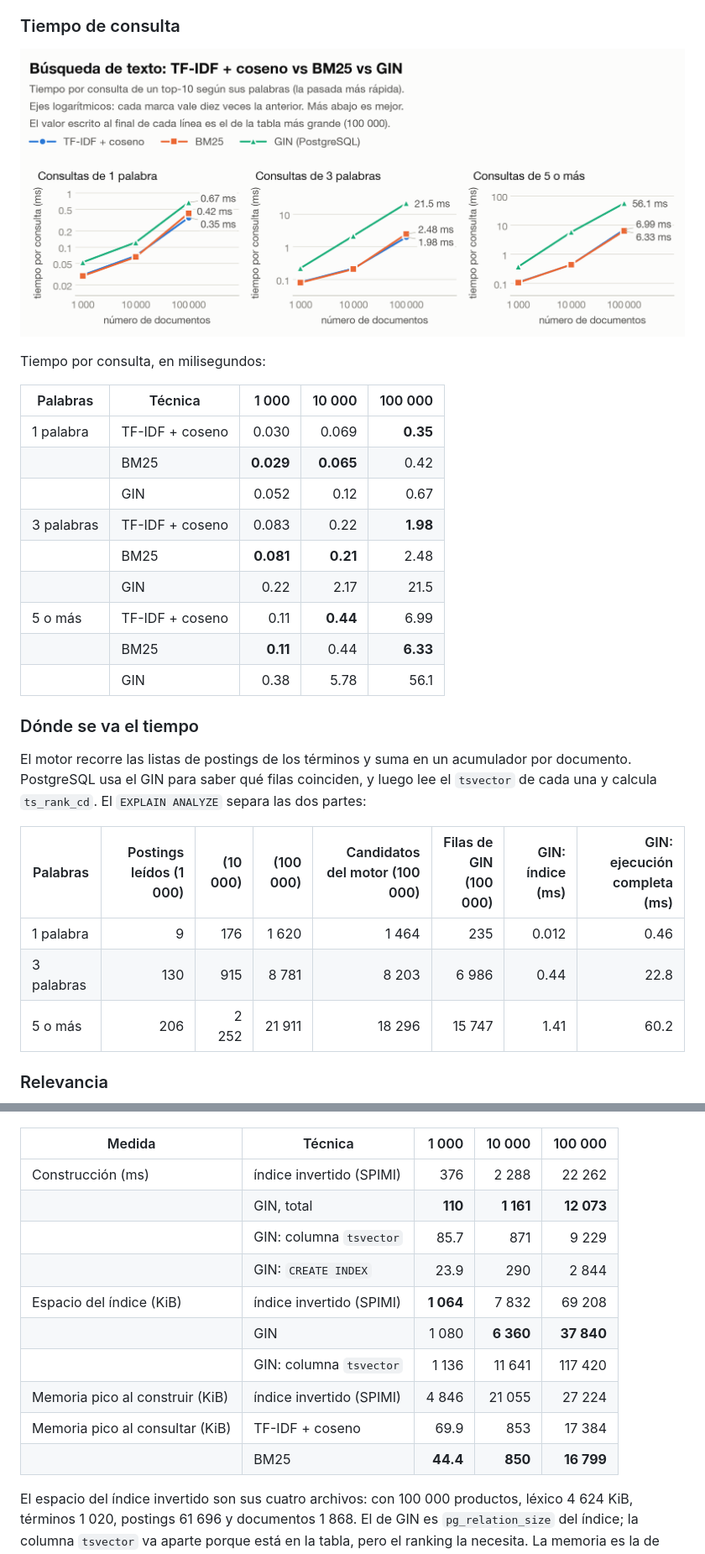
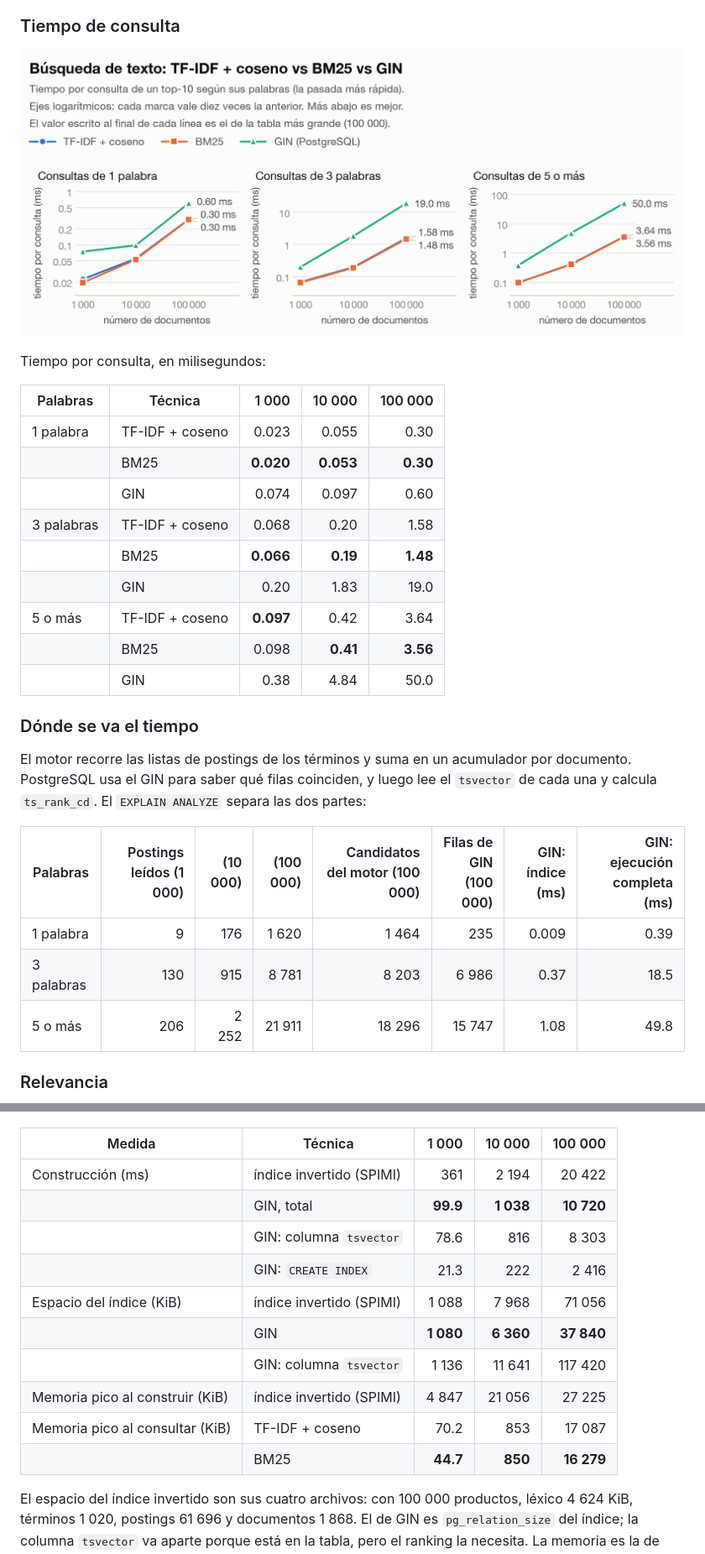
Before and after one commit to JoseEd0/project-BD2, a Markdown page: benchmarks/README.md, 2 parts joined by grey strips. Shown: that part at 84% size. GitHub-like rendering; pictures changed too: benchmarks/figures/texto-consultas.png.

Commit message:
docs(bench): re-measure the text experiment on the full index stack

```diff
--- a/benchmarks/README.md
+++ b/benchmarks/README.md
@@ -469,15 +469,15 @@ Tiempo por consulta, en milisegundos:
 
 | Palabras | Técnica | 1 000 | 10 000 | 100 000 |
 |---|---|---:|---:|---:|
-| 1 palabra | TF-IDF + coseno | 0.030 | 0.069 | **0.35** |
-|  | BM25 | **0.029** | **0.065** | 0.42 |
-|  | GIN | 0.052 | 0.12 | 0.67 |
-| 3 palabras | TF-IDF + coseno | 0.083 | 0.22 | **1.98** |
-|  | BM25 | **0.081** | **0.21** | 2.48 |
-|  | GIN | 0.22 | 2.17 | 21.5 |
-| 5 o más | TF-IDF + coseno | 0.11 | **0.44** | 6.99 |
-|  | BM25 | **0.11** | 0.44 | **6.33** |
-|  | GIN | 0.38 | 5.78 | 56.1 |
+| 1 palabra | TF-IDF + coseno | 0.023 | 0.055 | 0.30 |
+|  | BM25 | **0.020** | **0.053** | **0.30** |
+|  | GIN | 0.074 | 0.097 | 0.60 |
+| 3 palabras | TF-IDF + coseno | 0.068 | 0.20 | 1.58 |
+|  | BM25 | **0.066** | **0.19** | **1.48** |
+|  | GIN | 0.20 | 1.83 | 19.0 |
+| 5 o más | TF-IDF + coseno | **0.097** | 0.42 | 3.64 |
+|  | BM25 | 0.098 | **0.41** | **3.56** |
+|  | GIN | 0.38 | 4.84 | 50.0 |
 
 ### Dónde se va el tiempo
 
@@ -487,9 +487,9 @@ de cada una y calcula `ts_rank_cd`. El `EXPLAIN ANALYZE` separa las dos partes:
 
 | Palabras | Postings leídos (1 000) | (10 000) | (100 000) | Candidatos del motor (100 000) | Filas de GIN (100 000) | GIN: índice (ms) | GIN: ejecución completa (ms) |
 |---|---:|---:|---:|---:|---:|---:|---:|
-| 1 palabra | 9 | 176 | 1 620 | 1 464 | 235 | 0.012 | 0.46 |
-| 3 palabras | 130 | 915 | 8 781 | 8 203 | 6 986 | 0.44 | 22.8 |
-| 5 o más | 206 | 2 252 | 21 911 | 18 296 | 15 747 | 1.41 | 60.2 |
+| 1 palabra | 9 | 176 | 1 620 | 1 464 | 235 | 0.009 | 0.39 |
+| 3 palabras | 130 | 915 | 8 781 | 8 203 | 6 986 | 0.37 | 18.5 |
+| 5 o más | 206 | 2 252 | 21 911 | 18 296 | 15 747 | 1.08 | 49.8 |
 
 ### Relevancia
 
@@ -532,16 +532,16 @@ un top 10 perfecto llega siempre a un Recall@10 de 1.
 
 | Medida | Técnica | 1 000 | 10 000 | 100 000 |
 |---|---|---:|---:|---:|
-| Construcción (ms) | índice invertido (SPIMI) | 376 | 2 288 | 22 262 |
-|  | GIN, total | **110** | **1 161** | **12 073** |
-|  | GIN: columna `tsvector` | 85.7 | 871 | 9 229 |
-|  | GIN: `CREATE INDEX` | 23.9 | 290 | 2 844 |
-| Espacio del índice (KiB) | índice invertido (SPIMI) | **1 064** | 7 832 | 69 208 |
-|  | GIN | 1 080 | **6 360** | **37 840** |
+| Construcción (ms) | índice invertido (SPIMI) | 361 | 2 194 | 20 422 |
+|  | GIN, total | **99.9** | **1 038** | **10 720** |
+|  | GIN: columna `tsvector` | 78.6 | 816 | 8 303 |
+|  | GIN: `CREATE INDEX` | 21.3 | 222 | 2 416 |
+| Espacio del índice (KiB) | índice invertido (SPIMI) | 1 088 | 7 968 | 71 056 |
+|  | GIN | **1 080** | **6 360** | **37 840** |
 |  | GIN: columna `tsvector` | 1 136 | 11 641 | 117 420 |
-| Memoria pico al construir (KiB) | índice invertido (SPIMI) | 4 846 | 21 055 | 27 224 |
-| Memoria pico al consultar (KiB) | TF-IDF + coseno | 69.9 | 853 | 17 384 |
-|  | BM25 | **44.4** | **850** | **16 799** |
+| Memoria pico al construir (KiB) | índice invertido (SPIMI) | 4 847 | 21 056 | 27 225 |
+| Memoria pico al consultar (KiB) | TF-IDF + coseno | 70.2 | 853 | 17 087 |
+|  | BM25 | **44.7** | **850** | **16 279** |
 
 El espacio del índice invertido son sus cuatro archivos: con 100 000 productos, léxico
 4 624 KiB, términos 1 020, postings 61 696 y documentos 1 868. El de GIN es
```
Also changed, not shown: other parts of benchmarks/README.md (+13 -15 lines), benchmarks/figures/texto-indice.png, 1 other file.
